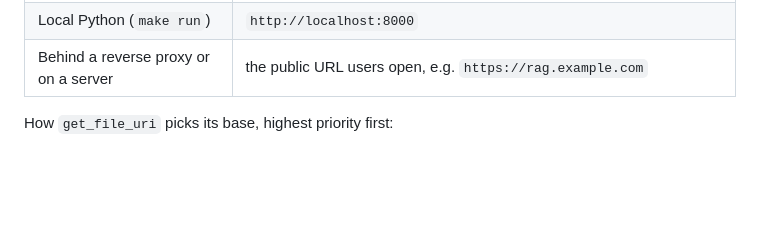
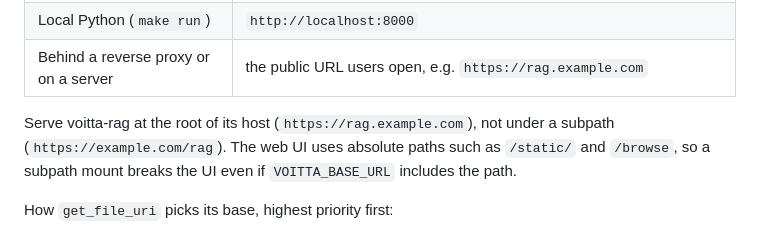
Before and after one commit to voitta-ai/voitta-rag, a Markdown page: README.md, the part around the change. Rendered like a GitHub page; blank space fills up the shorter version.

Commit message:
README: VOITTA_BASE_URL needs a host root; subpath mounts break the UI
Co-Authored-By: Claude Opus 5.5 (1M context) <noreply@anthropic.com>

```diff
--- a/README.md
+++ b/README.md
@@ -232,6 +232,8 @@ What to set it to:
 | Docker Compose on your machine | `http://127.0.0.1:58000`, or `http://127.0.0.1:<DOCKER_PORT>` if you changed `DOCKER_PORT` |
 | Local Python (`make run`) | `http://localhost:8000` |
 | Behind a reverse proxy or on a server | the public URL users open, e.g. `https://rag.example.com` |
+
+Serve voitta-rag at the root of its host (`https://rag.example.com`), not under a subpath (`https://example.com/rag`). The web UI uses absolute paths such as `/static/` and `/browse`, so a subpath mount breaks the UI even if `VOITTA_BASE_URL` includes the path.
 
 How `get_file_uri` picks its base, highest priority first:
 
```
